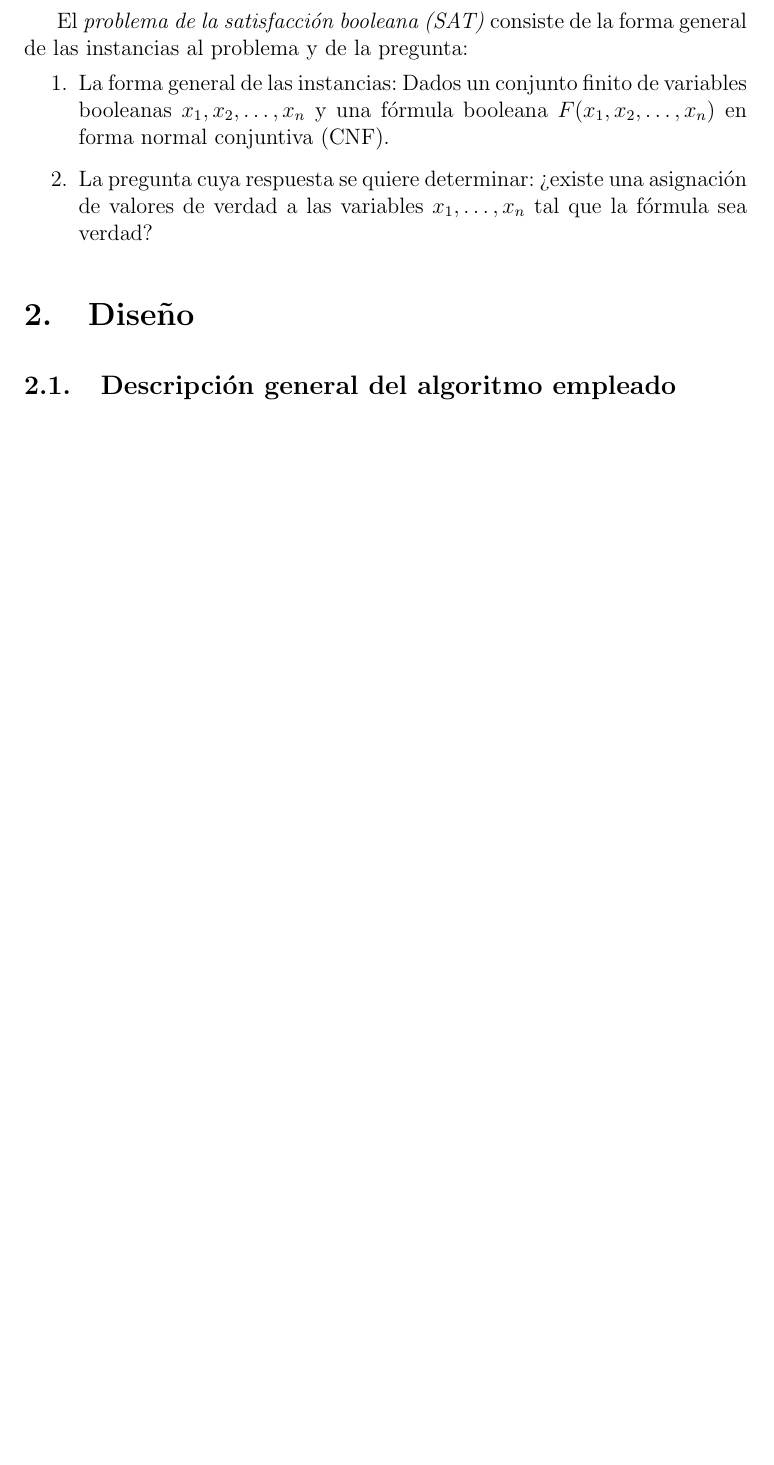
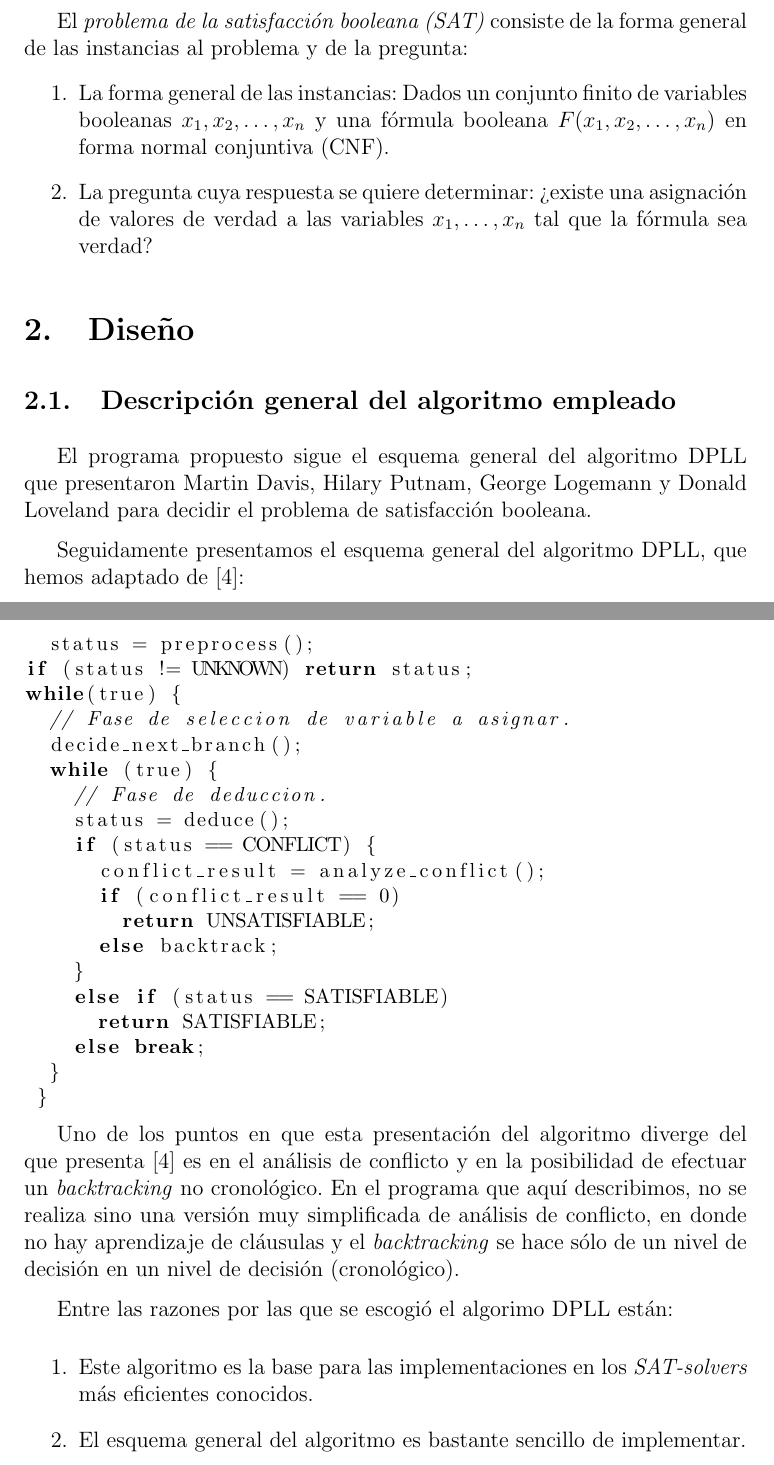
Before and after one commit to hrussel/kec-sat-solver, a LaTeX document (doc/InformeI.tex): part of page 3 of 12 before the commit and two parts of pages 3 and 4 of 13 after it, the two joined at a grey line, cut so that both start at the same text, the shorter picture padded with empty space. Compiled offline with pdfLaTeX.

Commit message:
Falta discusion de tiempos, conclusiones, dificultades y conversar del algoritmo de seleccion de variables de Kelwin.

```diff
--- a/doc/InformeI.tex
+++ b/doc/InformeI.tex
@@ -82,5 +82,48 @@ forma general de las instancias al problema y de la pregunta: \vspace{-2.5mm}
 \section{Diseño}
 
 \subsection{Descripción general del algoritmo empleado}
+El programa propuesto sigue el esquema general del algoritmo DPLL que presentaron
+Martin Davis, Hilary Putnam, George Logemann y Donald Loveland para decidir el
+problema de satisfacción booleana.
+
+Seguidamente presentamos el esquema general del algoritmo DPLL, que hemos
+adaptado de \cite{Zhang}:
+
+\begin{lstlisting}
+  status = preprocess();
+if (status != UNKNOWN) return status;
+while(true) {
+  // Fase de seleccion de variable a asignar.
+  decide_next_branch();
+  while (true) {
+    // Fase de deduccion.
+    status = deduce();
+    if (status == CONFLICT) {
+      conflict_result = analyze_conflict();
+      if (conflict_result == 0)
+        return UNSATISFIABLE;
+      else backtrack;
+    }
+    else if (status == SATISFIABLE)
+      return SATISFIABLE;
+    else break;
+  }
+ }
+\end{lstlisting}
+\vspace{-2.5mm}
+
+Uno de los puntos en que esta presentación del algoritmo diverge del que
+presenta \cite{Zhang} es en el análisis de conflicto y en la posibilidad de
+efectuar un \emph{backtracking} no cronológico. En el programa que aquí
+describimos, no se realiza sino una versión muy simplificada de análisis de
+conflicto, en donde no hay aprendizaje de cláusulas y el \emph{backtracking} se
+hace sólo de un nivel de decisión en un nivel de decisión (cronológico).
+
+Entre las razones por las que se escogió el algorimo DPLL están:
+\begin{enumerate}
+\item Este algoritmo es la base para las implementaciones en los
+  \emph{SAT-solvers} más eficientes conocidos.
+\item El esquema general del algoritmo es bastante sencillo de implementar.
+\end{enumerate}
 \subsection{Fase de selección de variables a asignar}
 
```
Also changed, not shown: doc/InformeI.tex (2 more changed lines).
